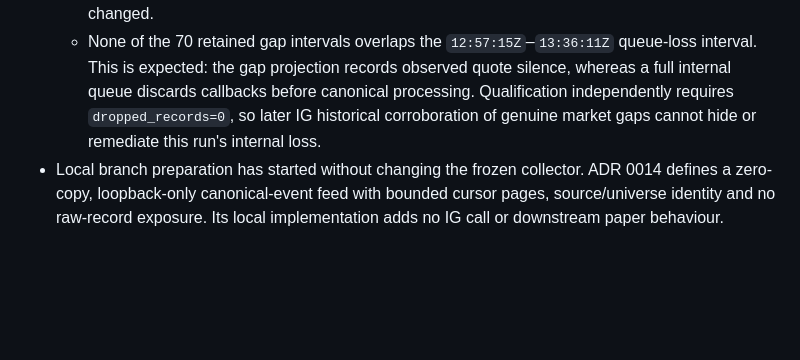
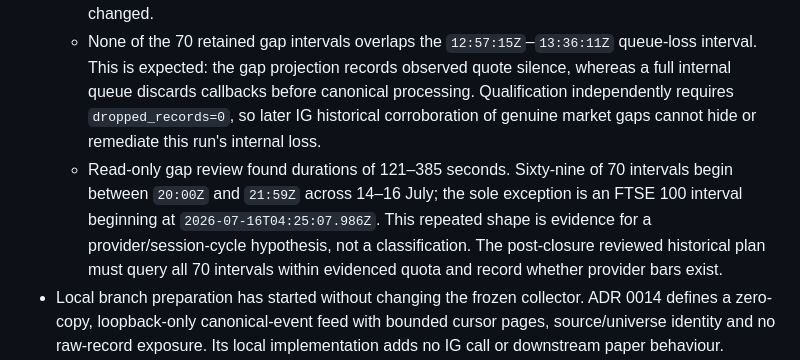
Before and after one commit to quarrel/q-trad, a Markdown page: docs/STATUS.md, the part around the change. Rendered like a GitHub page; blank space fills up the shorter version.

Commit message:
document qualification gap evidence

```diff
--- a/docs/STATUS.md
+++ b/docs/STATUS.md
@@ -400,6 +400,11 @@ outside the current data-only phase until explicitly admitted by a later plan up
     discards callbacks before canonical processing. Qualification independently requires
     `dropped_records=0`, so later IG historical corroboration of genuine market gaps cannot hide or
     remediate this run's internal loss.
+  - Read-only gap review found durations of 121–385 seconds. Sixty-nine of 70 intervals begin between
+    `20:00Z` and `21:59Z` across 14–16 July; the sole exception is an FTSE 100 interval beginning at
+    `2026-07-16T04:25:07.986Z`. This repeated shape is evidence for a provider/session-cycle hypothesis,
+    not a classification. The post-closure reviewed historical plan must query all 70 intervals within
+    evidenced quota and record whether provider bars exist.
 - Local branch preparation has started without changing the frozen collector. ADR 0014 defines
   a zero-copy, loopback-only canonical-event feed with bounded cursor pages, source/universe
   identity and no raw-record exposure. Its local implementation adds no IG call or downstream
```
Also changed, not shown: PLAN.md (+5 -0 lines).
